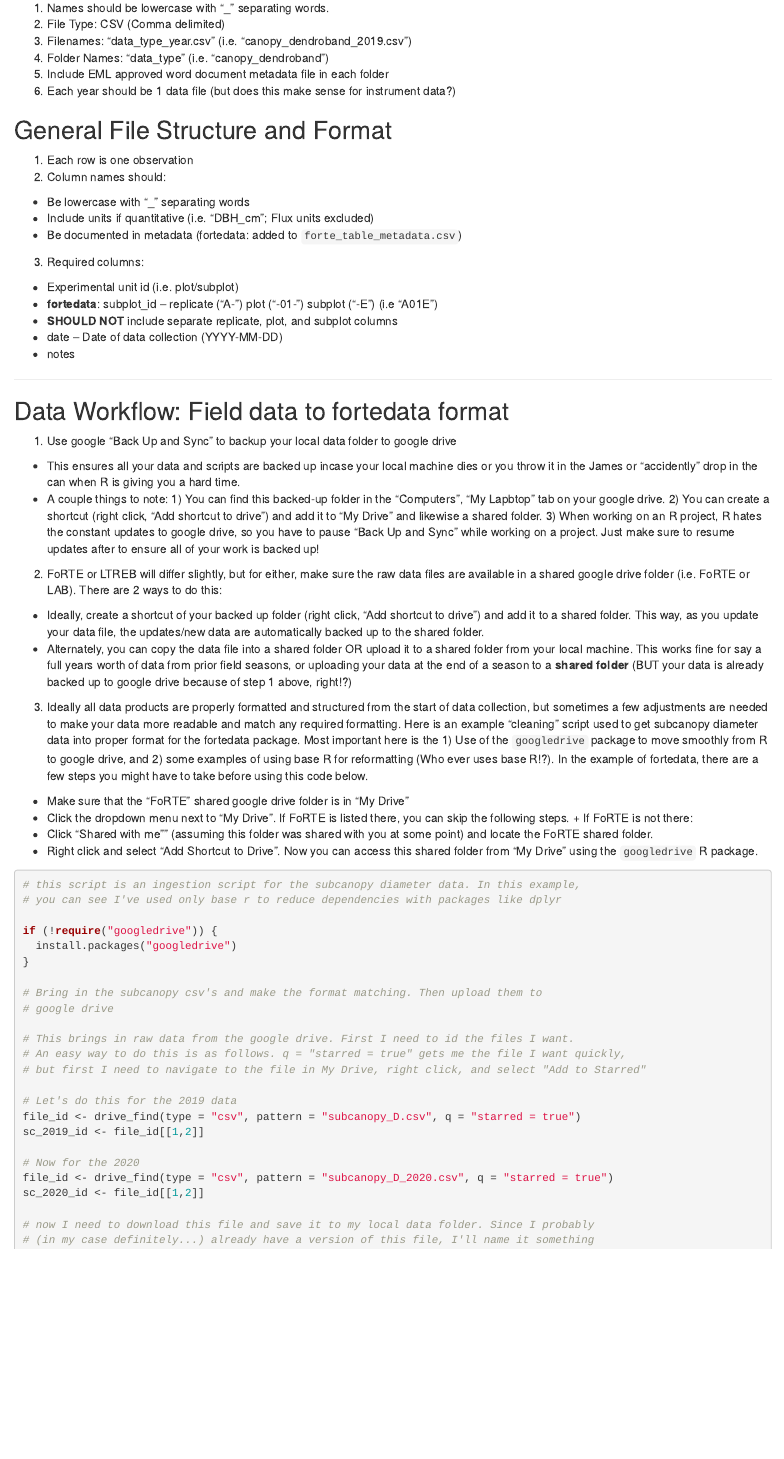
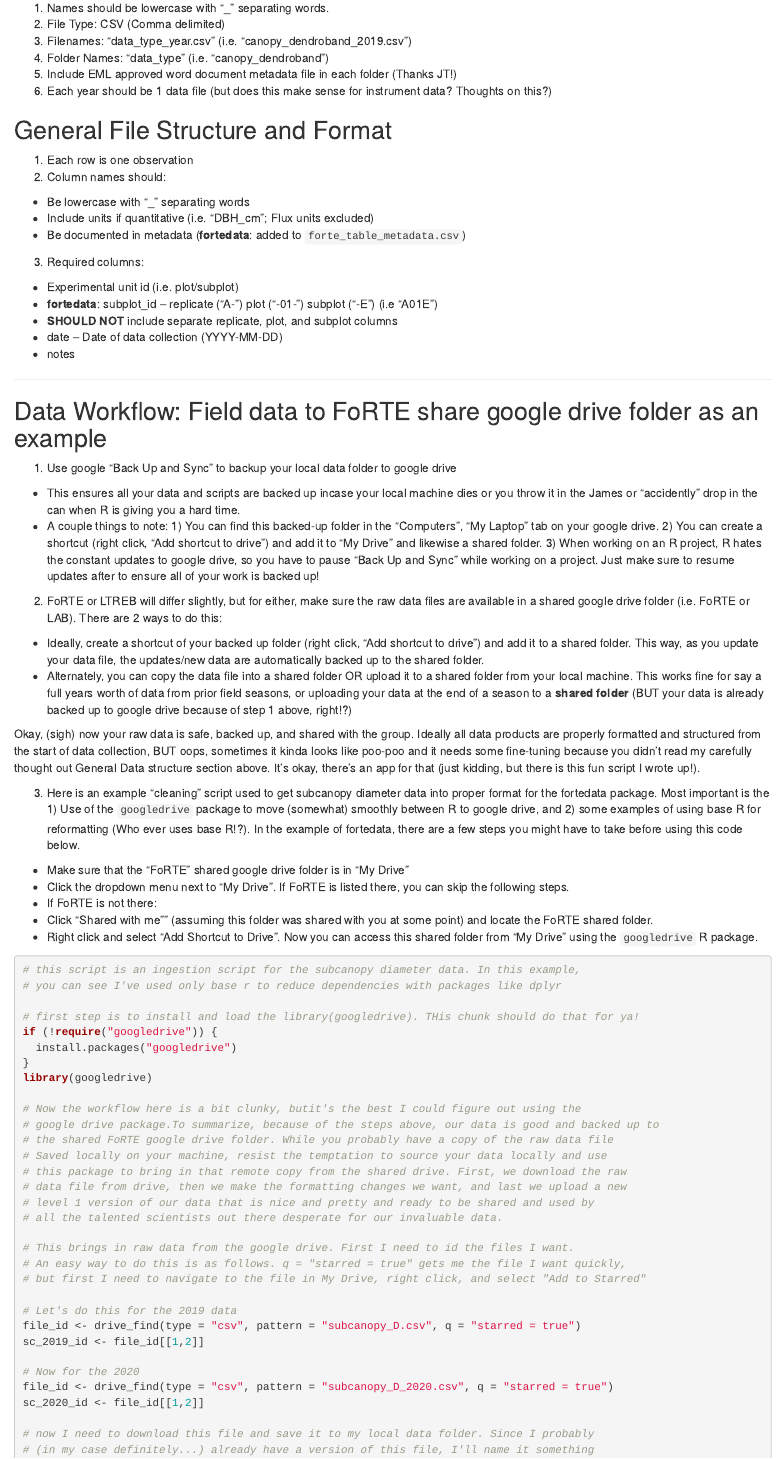
Before and after one commit to camerclay/goughlab_data_mgmt, an R Markdown document (rmd/data_structure.Rmd): the page in a window 1100 px wide, from 320 px down. Rendered offline with R 4.5, knitr and Pandoc, with nearby package versions.

Commit message:
Touching up workflow, think it's coming along!

```diff
--- a/rmd/data_structure.Rmd
+++ b/rmd/data_structure.Rmd
@@ -23,8 +23,8 @@ to the shared forte google drive using the 'googledrive' R package.
 2. File Type: CSV (Comma delimited)
 3. Filenames: "data_type_year.csv" (i.e. "canopy_dendroband_2019.csv")
 4. Folder Names: "data_type" (i.e. "canopy_dendroband")
-5. Include EML approved word document metadata file in each folder
-5. Each year should be 1 data file (but does this make sense for instrument data?)
+5. Include EML approved word document metadata file in each folder (Thanks JT!)
+5. Each year should be 1 data file (but does this make sense for instrument data? Thoughts on this?)
 
 ## General File Structure and Format
 
@@ -32,7 +32,7 @@ to the shared forte google drive using the 'googledrive' R package.
 2. Column names should:
   + Be lowercase with "_" separating words
   + Include units if quantitative (i.e. "DBH_cm"; Flux units excluded)
-  + Be documented in metadata (fortedata: added to `forte_table_metadata.csv`)
+  + Be documented in metadata (**fortedata**: added to `forte_table_metadata.csv`)
 3. Required columns:
   + Experimental unit id (i.e. plot/subplot)
   + **fortedata**: subplot_id -- replicate ("A-") plot ("-01-") subplot ("-E") (i.e   "A01E")
@@ -42,12 +42,12 @@ to the shared forte google drive using the 'googledrive' R package.
 
 ***
 
-## Data Workflow: Field data to fortedata format
+## Data Workflow: Field data to FoRTE share google drive folder as an example
 
 1. Use google "Back Up and Sync" to backup your local data folder to google drive
   + This ensures all your data and scripts are backed up incase your local machine dies
   or you throw it in the James or "accidently" drop in the can when R is giving you a hard time.
-  + A couple things to note: 1) You can find this backed-up folder in the "Computers", "My Lapbtop"
+  + A couple things to note: 1) You can find this backed-up folder in the "Computers", "My Laptop"
   tab on your google drive. 2) You can create a shortcut (right click, "Add shortcut to drive") and add
   it to "My Drive" and likewise a shared folder. 3) When working on an R project, R hates the constant updates to google drive, so you have to pause "Back Up and Sync" while working on a project. Just make sure to resume updates after to ensure all of your work is backed up!
 2. FoRTE or LTREB will differ slightly, but for either, make sure the raw data files are available in
@@ -55,12 +55,13 @@ to the shared forte google drive using the 'googledrive' R package.
   + Ideally, create a shortcut of your backed up folder (right click, "Add shortcut to drive") and add it to a shared folder. This way, as you update your data file, the updates/new data are automatically backed up to the shared folder.
   + Alternately, you can copy the data file into a shared folder OR upload it to a shared folder from your     local machine. This works fine for say a full years worth of data from prior field seasons, or uploading     your data at the end of a season to a **shared folder** (BUT your data is already backed up to google drive because of step 1 above, right!?)
 
-3. Ideally all data products are properly formatted and structured from the start of
-data collection, but sometimes a few adjustments are needed to make your data more readable and match any required formatting. Here is an example "cleaning" script used to
-get subcanopy diameter data into proper format for the fortedata package. Most important here is the 1) Use of the `googledrive` package to move smoothly from R to google drive, and 2) some examples of using base R for reformatting (Who ever uses base R!?). In the example of fortedata, there are a few steps you might have to take before using this code below.
+Okay, (sigh) now your raw data is safe, backed up, and shared with the group. Ideally all data products are properly formatted and structured from the start of data collection, BUT oops, sometimes it kinda looks like poo-poo and it needs some fine-tuning because you didn't read my carefully thought out General Data structure section above. It's okay, there's an app for that (just kidding, but there is this fun script I wrote up!).
+
+3. Here is an example "cleaning" script used to get subcanopy diameter data into proper format for the fortedata package. Most important is the 1) Use of the `googledrive` package to move (somewhat) smoothly between R to google drive, and 2) some examples of using base R for reformatting (Who ever uses base R!?). In the example of fortedata, there are a few steps you might have to take before using this code below.
 
   + Make sure that the "FoRTE" shared google drive folder is in "My Drive"
-  + Click the dropdown menu next to "My Drive". If FoRTE is listed there, you can skip the following steps.    + If FoRTE is not there:
+  + Click the dropdown menu next to "My Drive". If FoRTE is listed there, you can skip the following steps.
+  + If FoRTE is not there:
   + Click "Shared with me"" (assuming this folder was shared with you at some point) and locate the FoRTE shared folder.
   + Right click and select "Add Shortcut to Drive". Now you can access this shared folder from "My Drive" using the `googledrive` R package.
 
@@ -68,12 +69,20 @@ get subcanopy diameter data into proper format for the fortedata package. Most i
 # this script is an ingestion script for the subcanopy diameter data. In this example,
 # you can see I've used only base r to reduce dependencies with packages like dplyr
 
+# first step is to install and load the library(googledrive). THis chunk should do that for ya!
 if (!require("googledrive")) {
   install.packages("googledrive")
 }
+library(googledrive)
 
-# Bring in the subcanopy csv's and make the format matching. Then upload them to
-# google drive
+# Now the workflow here is a bit clunky, butit's the best I could figure out using the
+# google drive package.To summarize, because of the steps above, our data is good and backed up to
+# the shared FoRTE google drive folder. While you probably have a copy of the raw data file
+# Saved locally on your machine, resist the temptation to source your data locally and use
+# this package to bring in that remote copy from the shared drive. First, we download the raw
+# data file from drive, then we make the formatting changes we want, and last we upload a new
+# level 1 version of our data that is nice and pretty and ready to be shared and used by
+# all the talented scientists out there desperate for our invaluable data.
 
 # This brings in raw data from the google drive. First I need to id the files I want.
 # An easy way to do this is as follows. q = "starred = true" gets me the file I want quickly,
```
